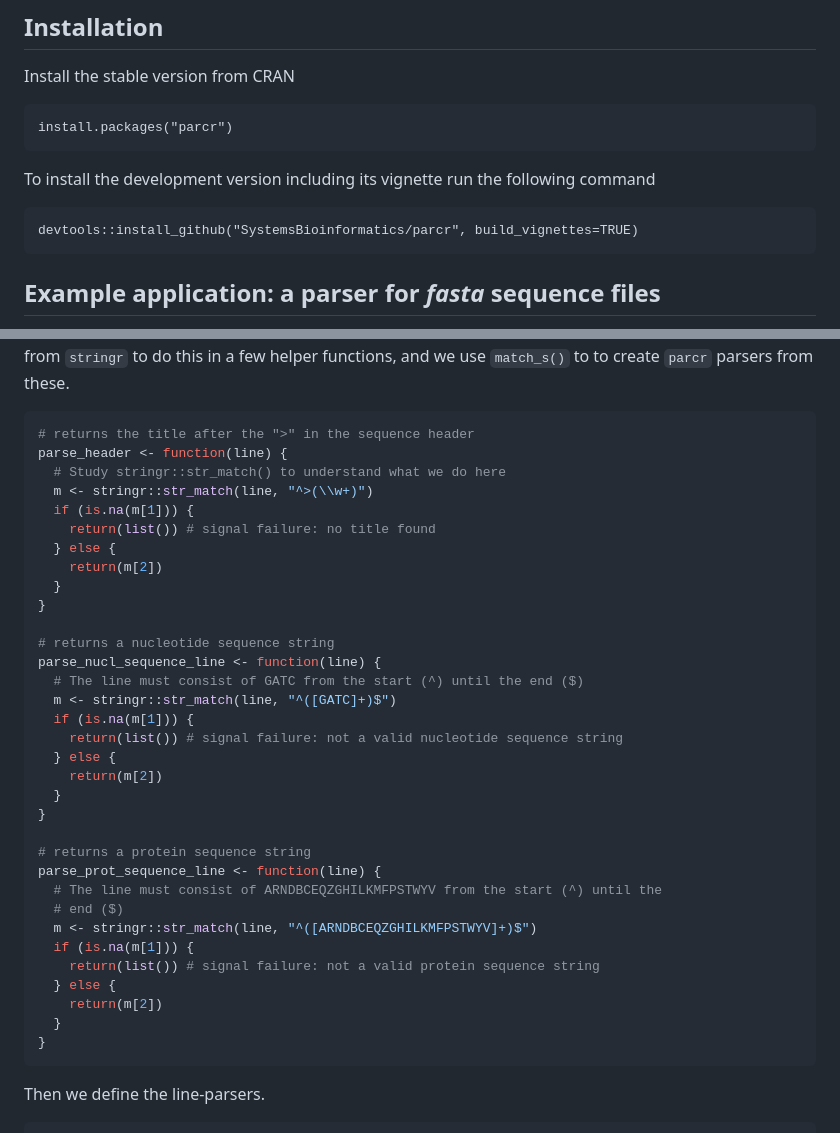
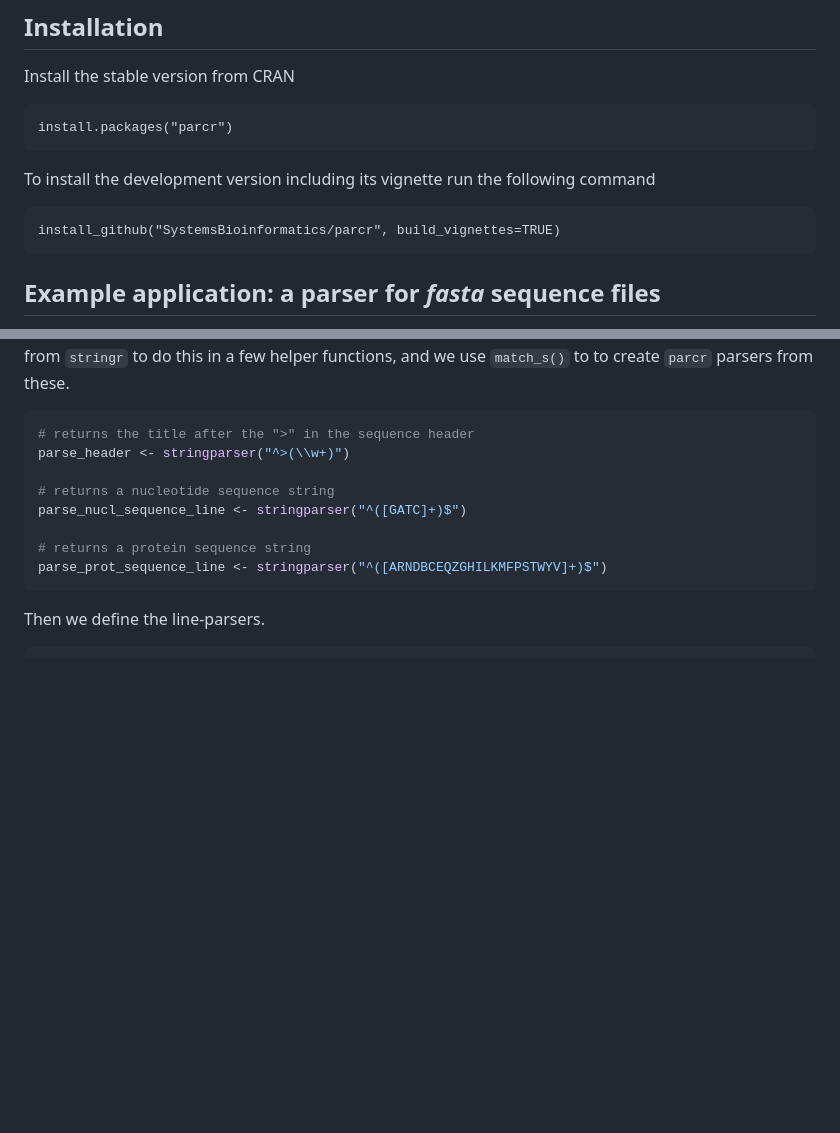
Before and after one commit to SystemsBioinformatics/parcr, a Markdown page: README.md, 2 parts joined by grey strips. Drawn GitHub-style; blank space fills up the shorter version.

Commit message:
replace string parser functions by their constructor forms

````diff
--- a/README.md
+++ b/README.md
@@ -36,7 +37,7 @@ Install the stable version from CRAN
 To install the development version including its vignette run the
 following command
 
-    devtools::install_github("SystemsBioinformatics/parcr", build_vignettes=TRUE)
+    install_github("SystemsBioinformatics/parcr", build_vignettes=TRUE)
 
 ## Example application: a parser for *fasta* sequence files
 
@@ -139,38 +140,13 @@ to to create `parcr` parsers from these.
 
 ``` r
 # returns the title after the ">" in the sequence header
-parse_header <- function(line) {
-  # Study stringr::str_match() to understand what we do here
-  m <- stringr::str_match(line, "^>(\\w+)")
-  if (is.na(m[1])) {
-    return(list()) # signal failure: no title found
-  } else {
-    return(m[2])
-  }
-}
+parse_header <- stringparser("^>(\\w+)")
 
 # returns a nucleotide sequence string
-parse_nucl_sequence_line <- function(line) {
-  # The line must consist of GATC from the start (^) until the end ($)
-  m <- stringr::str_match(line, "^([GATC]+)$")
-  if (is.na(m[1])) {
-    return(list()) # signal failure: not a valid nucleotide sequence string
-  } else {
-    return(m[2])
-  }
-}
+parse_nucl_sequence_line <- stringparser("^([GATC]+)$")
 
 # returns a protein sequence string
-parse_prot_sequence_line <- function(line) {
-  # The line must consist of ARNDBCEQZGHILKMFPSTWYV from the start (^) until the
-  # end ($)
-  m <- stringr::str_match(line, "^([ARNDBCEQZGHILKMFPSTWYV]+)$")
-  if (is.na(m[1])) {
-    return(list()) # signal failure: not a valid protein sequence string
-  } else {
-    return(m[2])
-  }
-}
+parse_prot_sequence_line <- stringparser("^([ARNDBCEQZGHILKMFPSTWYV]+)$")
 ```
 
 Then we define the line-parsers.
````
Also changed, not shown: other parts of README.md (+1 -0 lines).
